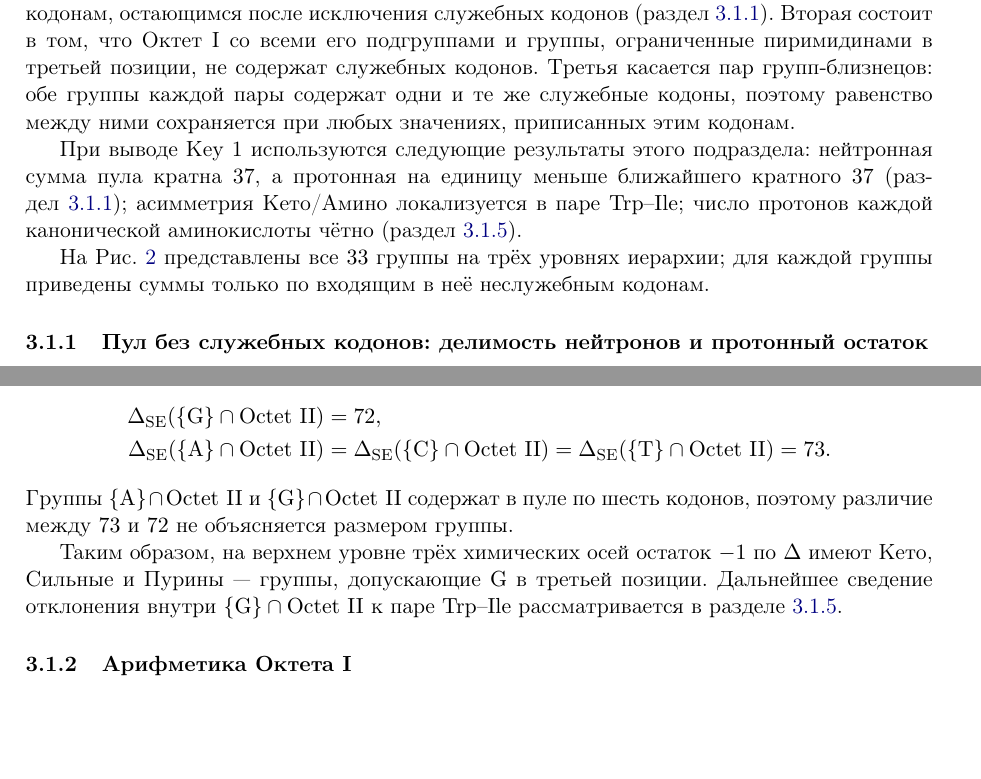
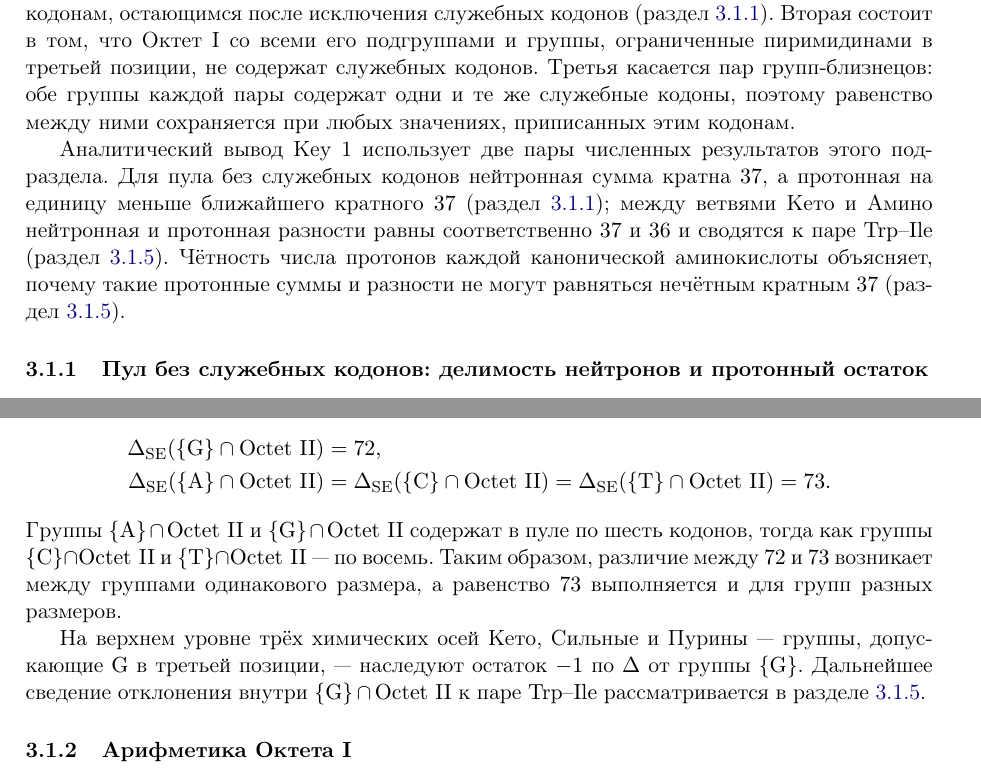
Before and after one commit to RuslanKhafizov/genetic-code-arithmetic, a LaTeX paper (russian/main_ru.tex): two parts of pages 15 and 16 of 48, joined at a grey line, cut so that both start at the same text, the shorter picture padded with empty space. Compiled offline with pdfLaTeX.

Commit message:
Add files via upload

```diff
--- a/russian/main_ru.tex
+++ b/russian/main_ru.tex
@@ -1009,17 +1008,16 @@ CSV. Онлайн-версия доступна по адресу
 же служебные кодоны, поэтому равенство между ними сохраняется при любых
 значениях, приписанных этим кодонам.
 
-При выводе Key~1 используются следующие результаты этого подраздела:
-нейтронная сумма пула кратна~$37$, а протонная на единицу меньше
-ближайшего кратного~$37$
-(раздел~\ref{sec:results-sensepool}); асимметрия Кето/Амино
-локализуется в паре $\mathrm{Trp}$--$\mathrm{Ile}$; число протонов
-каждой канонической аминокислоты чётно
+Аналитический вывод Key~1 использует две пары численных результатов
+этого подраздела. Для пула без служебных кодонов нейтронная сумма
+кратна~$37$, а протонная на единицу меньше ближайшего кратного~$37$
+(раздел~\ref{sec:results-sensepool}); между ветвями Кето и Амино
+нейтронная и протонная разности равны соответственно~$37$ и~$36$ и
+сводятся к паре $\mathrm{Trp}$--$\mathrm{Ile}$
+(раздел~\ref{sec:results-key1-trpile}). Чётность числа протонов каждой
+канонической аминокислоты объясняет, почему такие протонные суммы и
+разности не могут равняться нечётным кратным~$37$
 (раздел~\ref{sec:results-key1-trpile}).
-
-На Рис.~\ref{fig:pool60} представлены все $33$ группы на трёх уровнях
-иерархии; для каждой группы приведены суммы только по входящим в неё
-неслужебным кодонам.
 
 \subsubsection{Пул без служебных кодонов: делимость нейтронов и
 протонный остаток}
@@ -1145,12 +1143,15 @@ $\Delta = 75$. В Октете~II
 \]
 Группы $\{\mathrm{A}\}\cap\mathrm{Octet~II}$ и
 $\{\mathrm{G}\}\cap\mathrm{Octet~II}$ содержат в пуле по шесть
-кодонов, поэтому различие между $73$ и $72$ не объясняется размером
-группы.
-
-Таким образом, на верхнем уровне трёх химических осей остаток $-1$
-по~$\Delta$ имеют Кето, Сильные и Пурины~--- группы, допускающие
-$\mathrm{G}$ в третьей позиции. Дальнейшее сведение отклонения внутри
+кодонов, тогда как группы $\{\mathrm{C}\}\cap\mathrm{Octet~II}$ и
+$\{\mathrm{T}\}\cap\mathrm{Octet~II}$~--- по восемь. Таким образом,
+различие между $72$ и $73$ возникает между группами одинакового
+размера, а равенство $73$ выполняется и для групп разных размеров.
+
+На верхнем уровне трёх химических осей Кето, Сильные и Пурины~---
+группы, допускающие $\mathrm{G}$ в третьей позиции,~--- наследуют
+остаток $-1$ по~$\Delta$ от группы $\{\mathrm{G}\}$. Дальнейшее
+сведение отклонения внутри
 $\{\mathrm{G}\}\cap\mathrm{Octet~II}$ к паре
 $\mathrm{Trp}$--$\mathrm{Ile}$ рассматривается в
 разделе~\ref{sec:results-key1-trpile}.
```
Also changed, not shown: russian/main_ru.pdf, russian/main_ru.tex (3 more changed lines).
